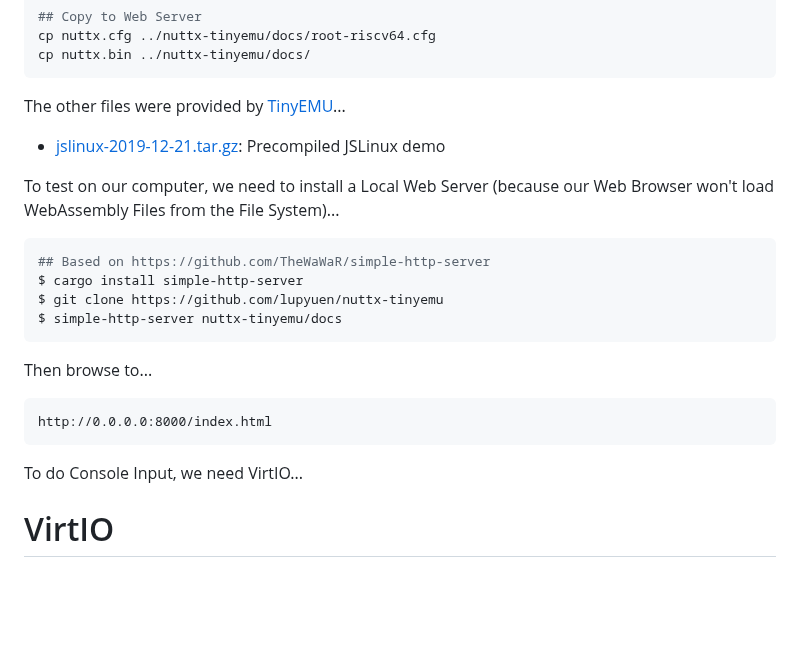
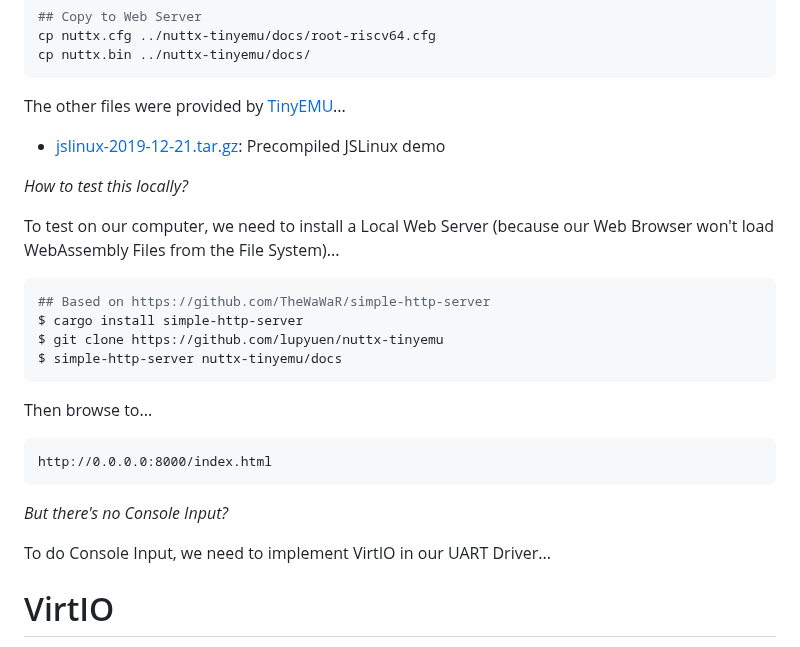
Before and after one commit to lupyuen/nuttx-tinyemu, a Markdown page: README.md, the part around the change. GitHub-like rendering; blank space fills up the shorter version.

````diff
--- a/README.md
+++ b/README.md
@@ -344,6 +344,8 @@ The other files were provided by [TinyEMU](https://bellard.org/tinyemu/)...
 
 - [jslinux-2019-12-21.tar.gz](https://bellard.org/tinyemu/jslinux-2019-12-21.tar.gz): Precompiled JSLinux demo
 
+_How to test this locally?_
+
 To test on our computer, we need to install a Local Web Server (because our Web Browser won't load WebAssembly Files from the File System)...
 
 ```bash
@@ -359,7 +361,9 @@ Then browse to...
 http://0.0.0.0:8000/index.html
 ```
 
-To do Console Input, we need VirtIO...
+_But there's no Console Input?_
+
+To do Console Input, we need to implement VirtIO in our UART Driver...
 
 # VirtIO
 
````
